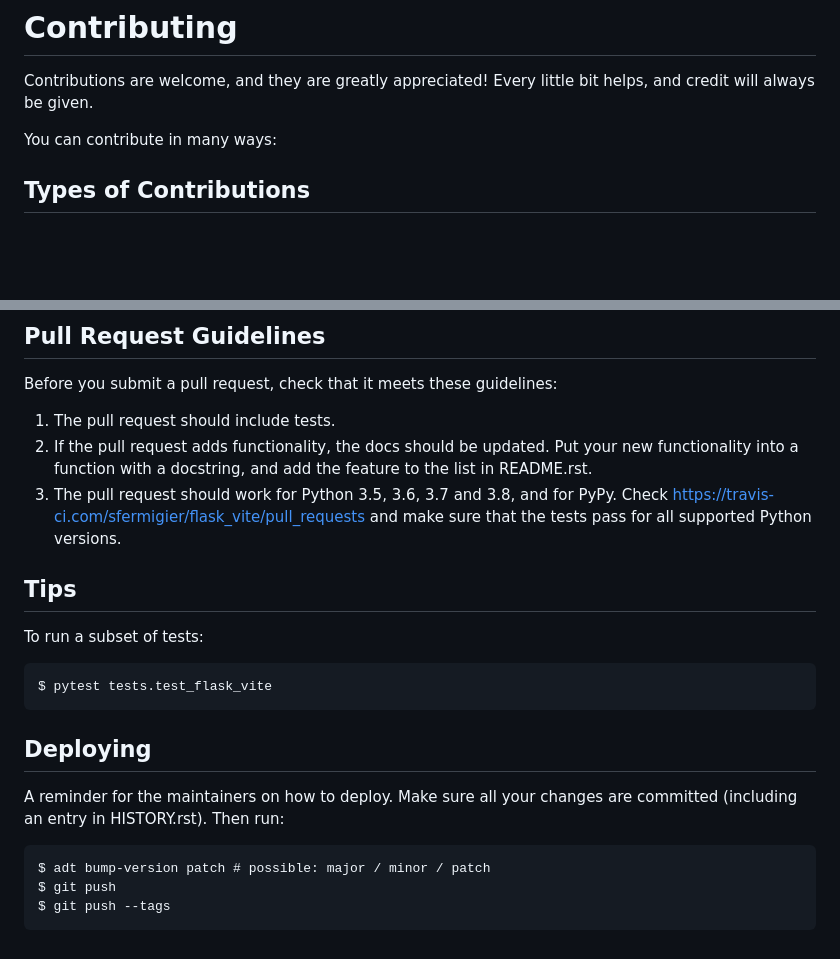
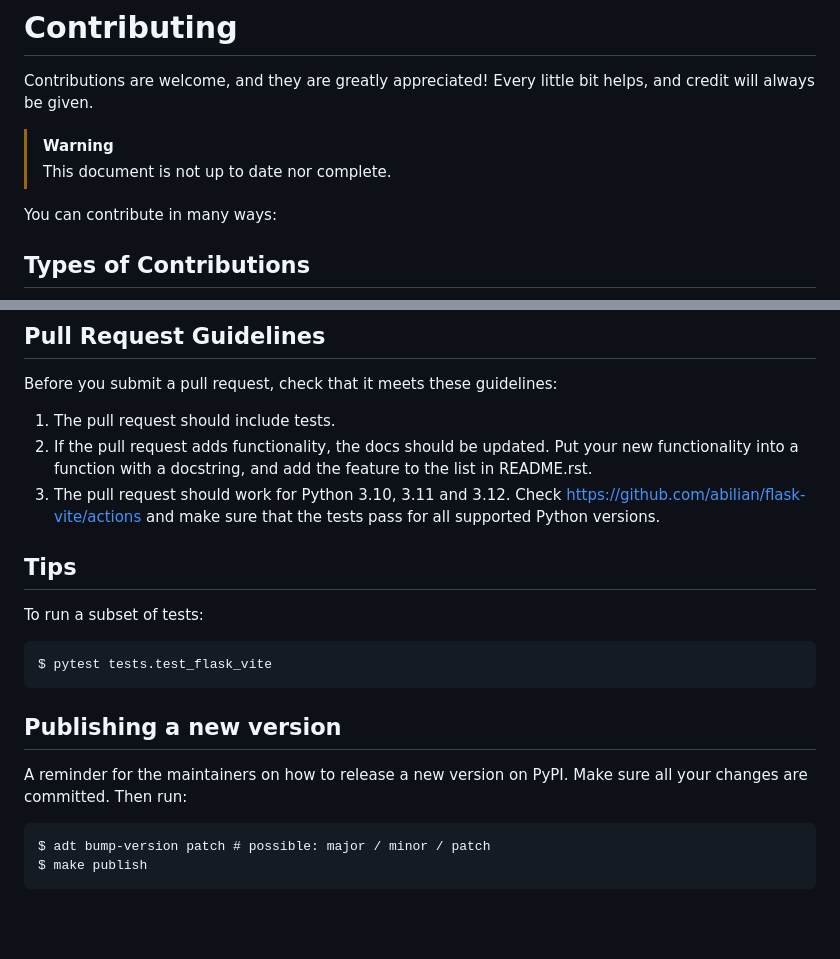
Before and after one commit to abilian/flask-vite, a Markdown page: CONTRIBUTING.md, 2 parts joined by grey strips. GitHub-like rendering; blank space fills up the shorter version.

Commit message:
doc: update contribution guide.

```diff
--- a/CONTRIBUTING.md
+++ b/CONTRIBUTING.md
@@ -2,6 +2,9 @@
 
 Contributions are welcome, and they are greatly appreciated! Every
 little bit helps, and credit will always be given.
+
+> [!WARNING]
+> This document is not up to date nor complete.
 
 You can contribute in many ways:
 
@@ -98,9 +101,8 @@ Before you submit a pull request, check that it meets these guidelines:
 2.  If the pull request adds functionality, the docs should be updated.
     Put your new functionality into a function with a docstring, and add
     the feature to the list in README.rst.
-3.  The pull request should work for Python 3.5, 3.6, 3.7 and 3.8, and
-    for PyPy. Check
-    <https://travis-ci.com/sfermigier/flask_vite/pull_requests> and make
+3.  The pull request should work for Python 3.10, 3.11 and 3.12. Check
+    <https://github.com/abilian/flask-vite/actions> and make
     sure that the tests pass for all supported Python versions.
 
 ## Tips
@@ -109,11 +111,10 @@ To run a subset of tests:
 
     $ pytest tests.test_flask_vite
 
-## Deploying
+## Publishing a new version
 
-A reminder for the maintainers on how to deploy. Make sure all your
-changes are committed (including an entry in HISTORY.rst). Then run:
+A reminder for the maintainers on how to release a new version on PyPI.
+Make sure all your changes are committed. Then run:
 
     $ adt bump-version patch # possible: major / minor / patch
-    $ git push
-    $ git push --tags
+    $ make publish
```
Also changed, not shown: other parts of CONTRIBUTING.md (+5 -5 lines).
